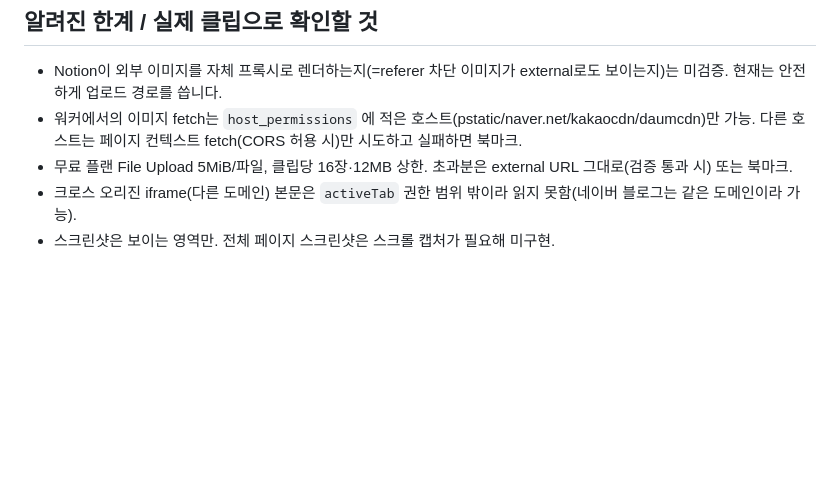
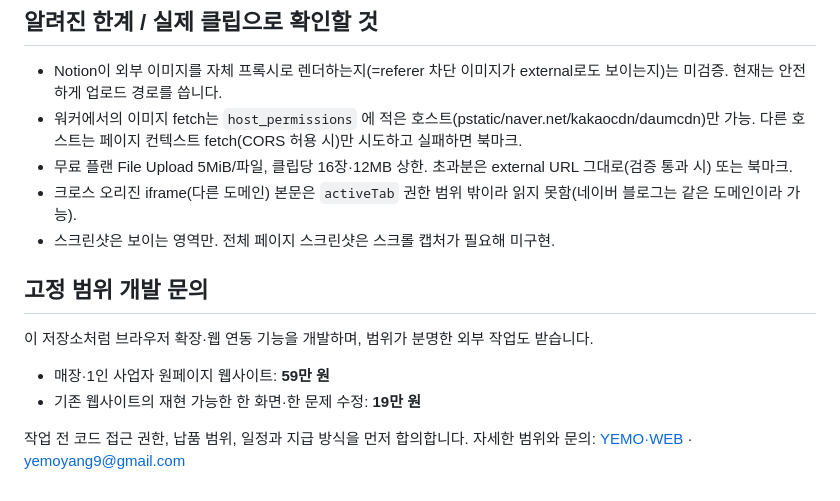
Before and after one commit to yemoyang9-a11y/notion-extension, a Markdown page: README.md, the part around the change. Rendered like a GitHub page; blank space fills up the shorter version.

Commit message:
docs: 고정 범위 개발 문의 링크 추가

```diff
--- a/README.md
+++ b/README.md
@@ -67,3 +67,12 @@ OAuth가 없는 개발 빌드는 팝업에서 내부 통합 토큰(ntn_…)을
 - 무료 플랜 File Upload 5MiB/파일, 클립당 16장·12MB 상한. 초과분은 external URL 그대로(검증 통과 시) 또는 북마크.
 - 크로스 오리진 iframe(다른 도메인) 본문은 `activeTab` 권한 범위 밖이라 읽지 못함(네이버 블로그는 같은 도메인이라 가능).
 - 스크린샷은 보이는 영역만. 전체 페이지 스크린샷은 스크롤 캡처가 필요해 미구현.
+
+## 고정 범위 개발 문의
+
+이 저장소처럼 브라우저 확장·웹 연동 기능을 개발하며, 범위가 분명한 외부 작업도 받습니다.
+
+- 매장·1인 사업자 원페이지 웹사이트: **59만 원**
+- 기존 웹사이트의 재현 가능한 한 화면·한 문제 수정: **19만 원**
+
+작업 전 코드 접근 권한, 납품 범위, 일정과 지급 방식을 먼저 합의합니다. 자세한 범위와 문의: [YEMO·WEB](https://yemo-web-studio.yemoyang9.chatgpt.site/) · [yemoyang9@gmail.com](mailto:yemoyang9@gmail.com)
```
